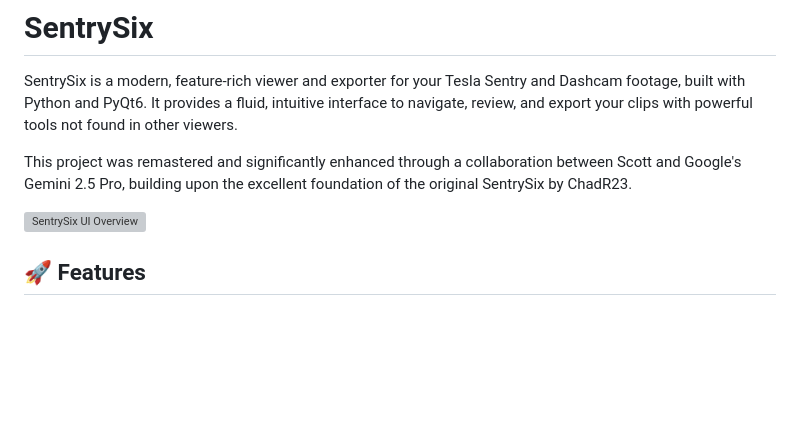
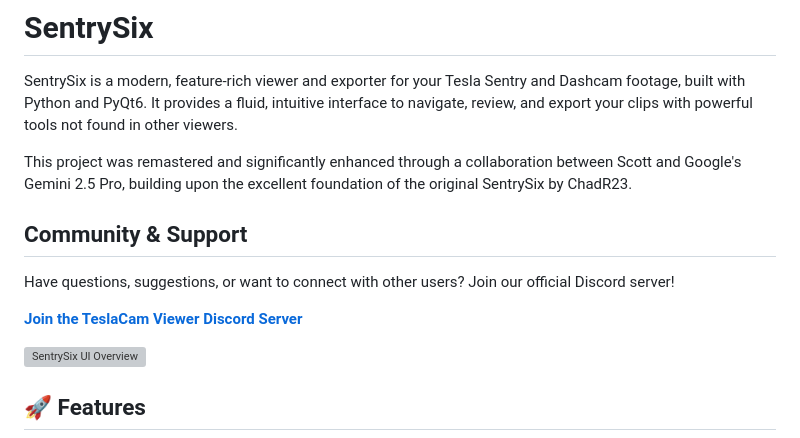
Before and after one commit to Scottmg1/Sentry-Six-Remastered, a Markdown page: README.md, the part around the change. Drawn GitHub-style; blank space fills up the shorter version; grey boxes are pictures that could not be loaded.

Commit message:
discord link added
Added discord link

```diff
--- a/README.md
+++ b/README.md
@@ -3,6 +3,12 @@
 SentrySix  is a modern, feature-rich viewer and exporter for your Tesla Sentry and Dashcam footage, built with Python and PyQt6. It provides a fluid, intuitive interface to navigate, review, and export your clips with powerful tools not found in other viewers.
 
 This project was remastered and significantly enhanced through a collaboration between Scott and Google's Gemini 2.5 Pro, building upon the excellent foundation of the original SentrySix by ChadR23.
+
+## Community & Support
+
+Have questions, suggestions, or want to connect with other users? Join our official Discord server!
+
+**[Join the TeslaCam Viewer Discord Server](https://discord.com/invite/9qzezvwdnt)**
 
 ![SentrySix UI Overview](Screenshots/All_cams.png)
 
```
